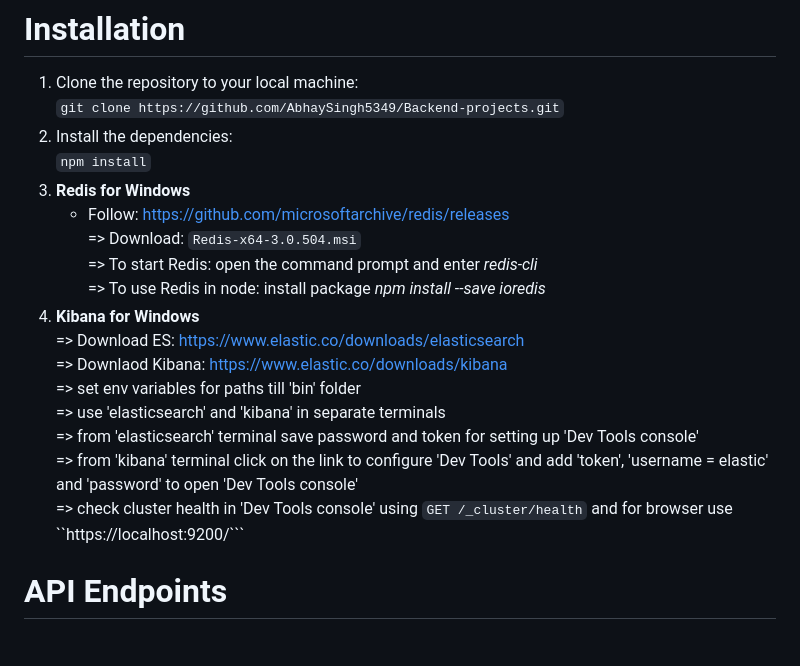
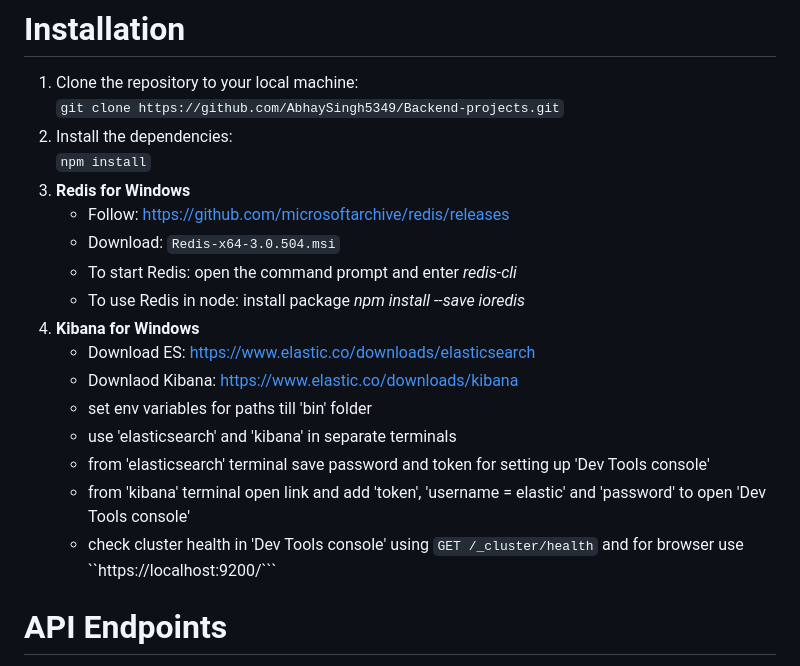
Before and after one commit to AbhaySingh5349/Backend-projects, a Markdown page: Ticket Booking/README.md, the part around the change. Drawn GitHub-style.

````diff
--- a/Ticket Booking/README.md
+++ b/Ticket Booking/README.md
@@ -5,17 +5,17 @@
    ```npm install```
 3. **Redis for Windows**<br />
    * Follow: https://github.com/microsoftarchive/redis/releases<br />
-   => Download: ```Redis-x64-3.0.504.msi```<br />
-   => To start Redis: open the command prompt and enter *redis-cli*<br />
-   => To use Redis in node: install package *npm install --save ioredis*
+   * Download: ```Redis-x64-3.0.504.msi```<br />
+   * To start Redis: open the command prompt and enter *redis-cli*<br />
+   * To use Redis in node: install package *npm install --save ioredis*
 4. **Kibana for Windows**<br />
-   => Download ES: https://www.elastic.co/downloads/elasticsearch<br />
-   => Downlaod Kibana: https://www.elastic.co/downloads/kibana<br />
-   => set env variables for paths till 'bin' folder<br />
-   => use 'elasticsearch' and 'kibana' in separate terminals<br />
-   => from 'elasticsearch' terminal save password and token for setting up 'Dev Tools console'<br />
-   => from 'kibana' terminal click on the link to configure 'Dev Tools' and add 'token', 'username = elastic' and 'password' to open 'Dev Tools console'<br />
-   => check cluster health in 'Dev Tools console' using ``` GET /_cluster/health ``` and for browser use ``https://localhost:9200/```
+   * Download ES: https://www.elastic.co/downloads/elasticsearch<br />
+   * Downlaod Kibana: https://www.elastic.co/downloads/kibana<br />
+   * set env variables for paths till 'bin' folder<br />
+   * use 'elasticsearch' and 'kibana' in separate terminals<br />
+   * from 'elasticsearch' terminal save password and token for setting up 'Dev Tools console'<br />
+   * from 'kibana' terminal open link and add 'token', 'username = elastic' and 'password' to open 'Dev Tools console'<br />
+   * check cluster health in 'Dev Tools console' using ``` GET /_cluster/health ``` and for browser use ``https://localhost:9200/```
 
 # API Endpoints
 **1. Movies :**
````
